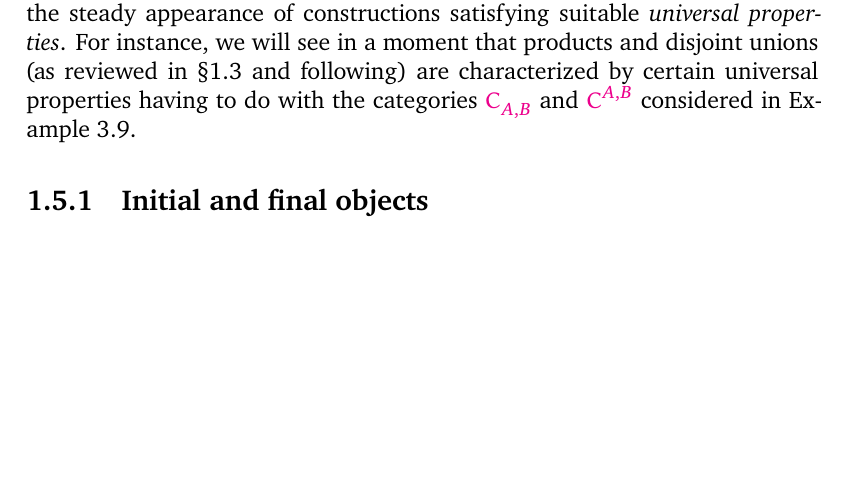
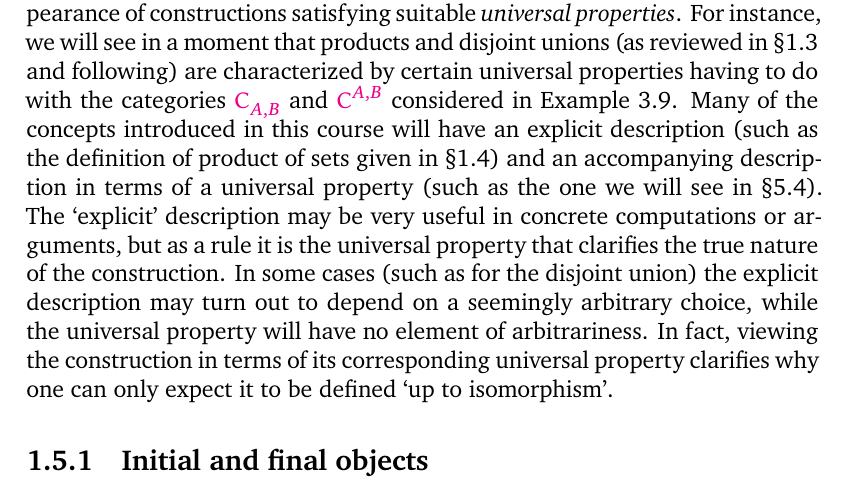
Before and after one commit to kvanvels/algebra_0, a LaTeX book (master.tex, which reads chapters/prelims.tex): part of page 39 of 43, cut so that both start at the same text, the shorter picture padded with empty space. Compiled offline with XeLaTeX; a missing font is replaced by an installed copy or a similar font.

Commit message:
prelims: convert §5 intro ¶3

```diff
--- a/chapters/prelims.tex
+++ b/chapters/prelims.tex
@@ -1822,22 +1822,16 @@ apparent in the steady appearance of constructions satisfying suitable
 and disjoint unions (as reviewed in \S{}1.3 and following) are characterized by
 certain universal properties having to do with the categories $\mathsf{C}_{A,B}$
 and $\mathsf{C}^{A,B}$ considered in Example~3.9.
-% Many of the concepts introduced in this course will have an explicit description
-% (such as the definition of product of sets given in \S{}1.4) and an accompanying
-% de-
-% scription in terms of a universal property (such as the one we will see in
-% \S{}5.4). The
-% `explicit' description may be very useful in concrete computations or arguments,
-% but as a rule it is the universal property that clarifies the true nature of the
-% con-
-% struction. In some cases (such as for the disjoint union) the explicit
-% description may
-% turn out to depend on a seemingly arbitrary choice, while the universal property
-% will have no element of arbitrariness. In fact, viewing the construction in
-% terms
-% of its corresponding universal property clarifies why one can only expect it to
-% be
-% defined `up to isomorphism'.
+Many of the concepts introduced in this course will have an explicit description
+(such as the definition of product of sets given in \S{}1.4) and an accompanying
+description in terms of a universal property (such as the one we will see in
+\S{}5.4). The `explicit' description may be very useful in concrete computations
+or arguments, but as a rule it is the universal property that clarifies the true
+nature of the construction. In some cases (such as for the disjoint union) the
+explicit description may turn out to depend on a seemingly arbitrary choice,
+while the universal property will have no element of arbitrariness. In fact,
+viewing the construction in terms of its corresponding universal property
+clarifies why one can only expect it to be defined `up to isomorphism'.
 % Also, deeper relationships become apparent when the constructions are viewed
 % in terms of their universal properties. For example, we will see that products
 % of
```
